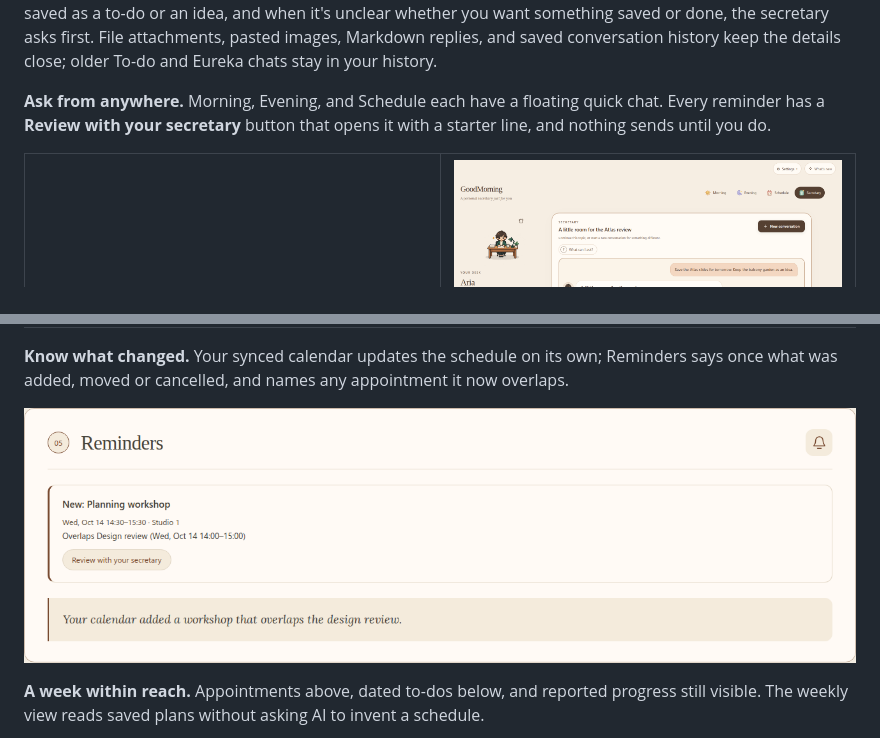
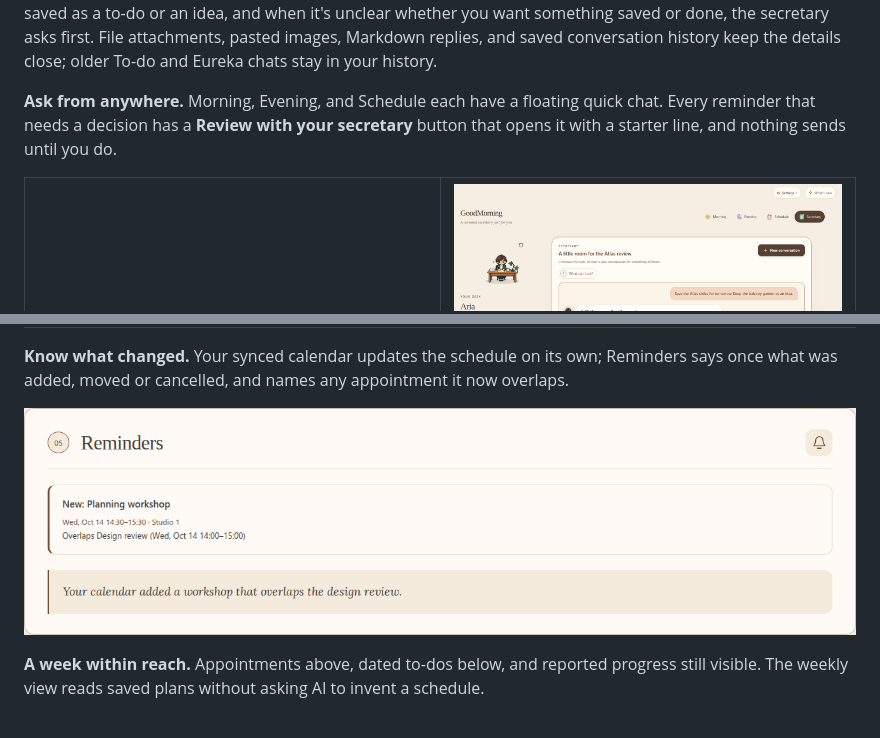
Before and after one commit to S-Sebb/GoodMorning, a Markdown page: README.md, 2 parts joined by grey strips. GitHub-like rendering; pictures changed too: assets/readme/reminders.png.

Commit message:
Show applied calendar changes in Reminders without a review button (#91)

```diff
--- a/README.md
+++ b/README.md
@@ -69,7 +69,7 @@ File attachments, pasted images, Markdown replies, and saved conversation histor
 keep the details close; older To-do and Eureka chats stay in your history.
 
 **Ask from anywhere.** Morning, Evening, and Schedule each have a floating quick
-chat. Every reminder has a
+chat. Every reminder that needs a decision has a
 **Review with your secretary** button that opens it with a starter line, and
 nothing sends until you do.
 
```
Also changed, not shown: README.zh-CN.md (+1 -1 lines), 2 other files.
